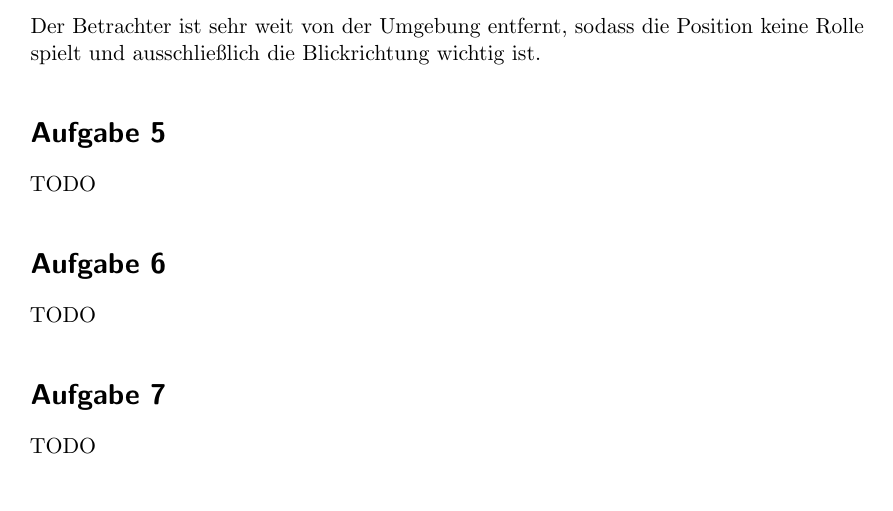
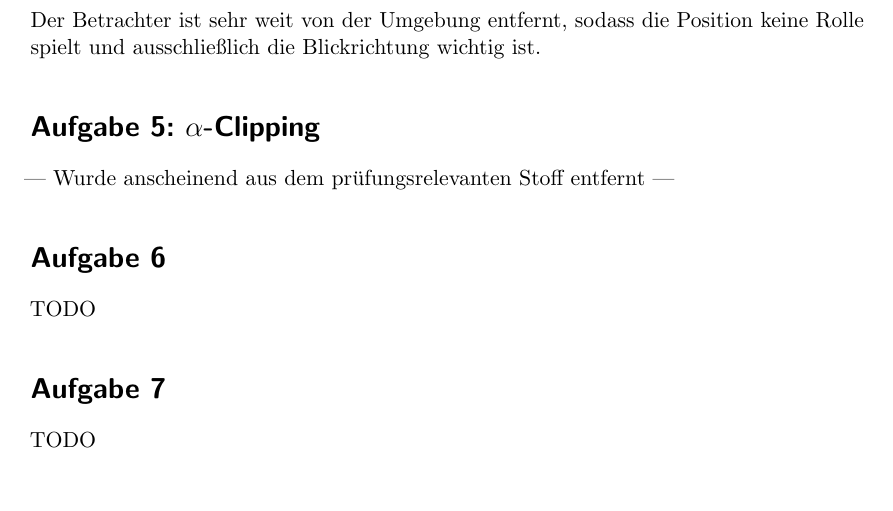
Before and after one commit to MartinThoma/KIT-Musterloesungen, a LaTeX document (CG/2011-Nachklausur/2011-Nachklausur.tex): part of page 4 of 4, cut so that both start at the same text. Compiled offline with pdfLaTeX.

Commit message:
Add Aufgabe 5

```diff
--- a/CG/2011-Nachklausur/2011-Nachklausur.tex
+++ b/CG/2011-Nachklausur/2011-Nachklausur.tex
@@ -183,8 +183,8 @@ Der Betrachter ist sehr weit von der Umgebung entfernt, sodass die Position
 keine Rolle spielt und ausschließlich die Blickrichtung wichtig ist.
 
 
-\section*{Aufgabe 5}
-TODO
+\section*{Aufgabe 5: $\alpha$-Clipping}
+--- Wurde anscheinend aus dem prüfungsrelevanten Stoff entfernt ---
 
 \section*{Aufgabe 6}
 TODO
```
Also changed, not shown: CG/2011-Nachklausur/2011-Nachklausur.pdf.
